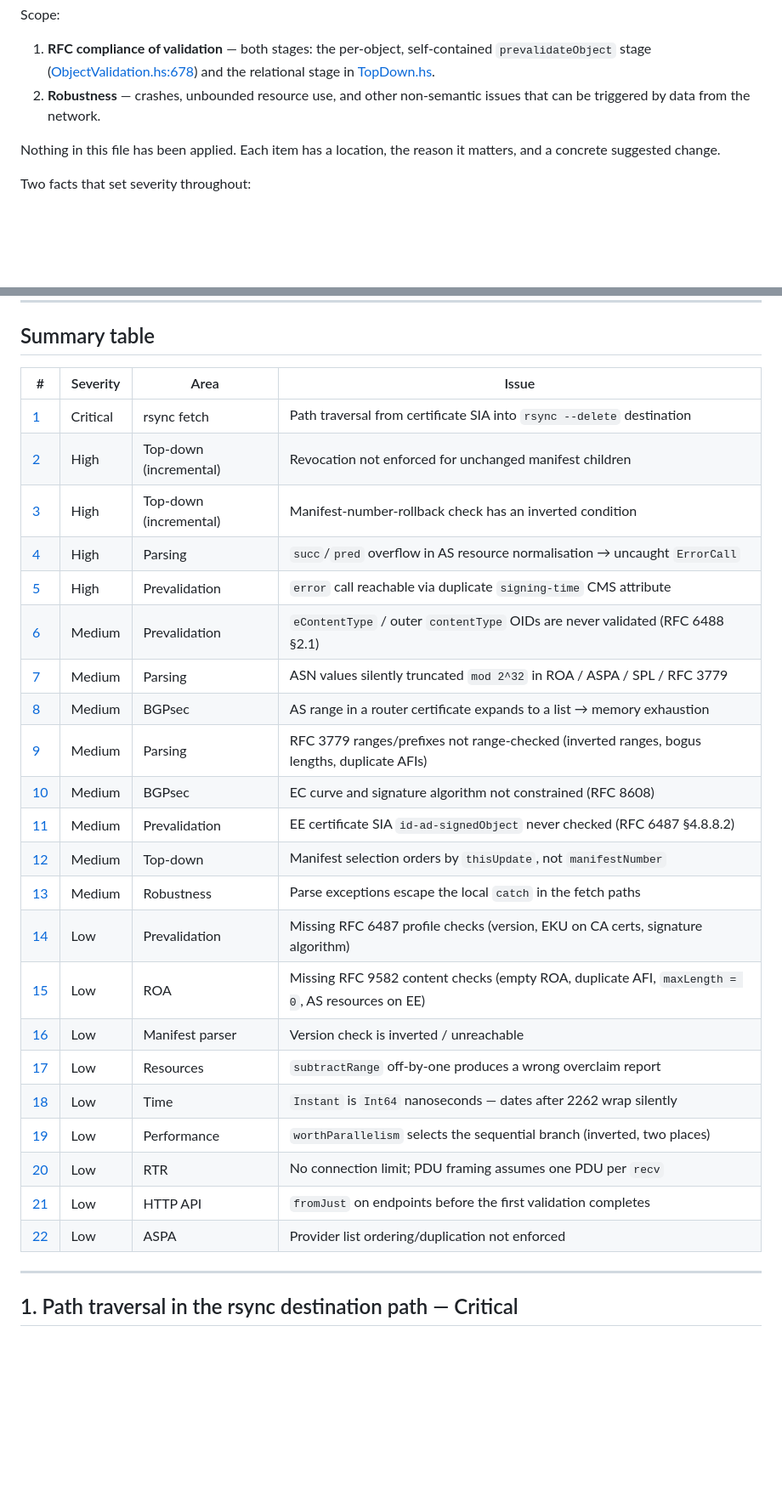
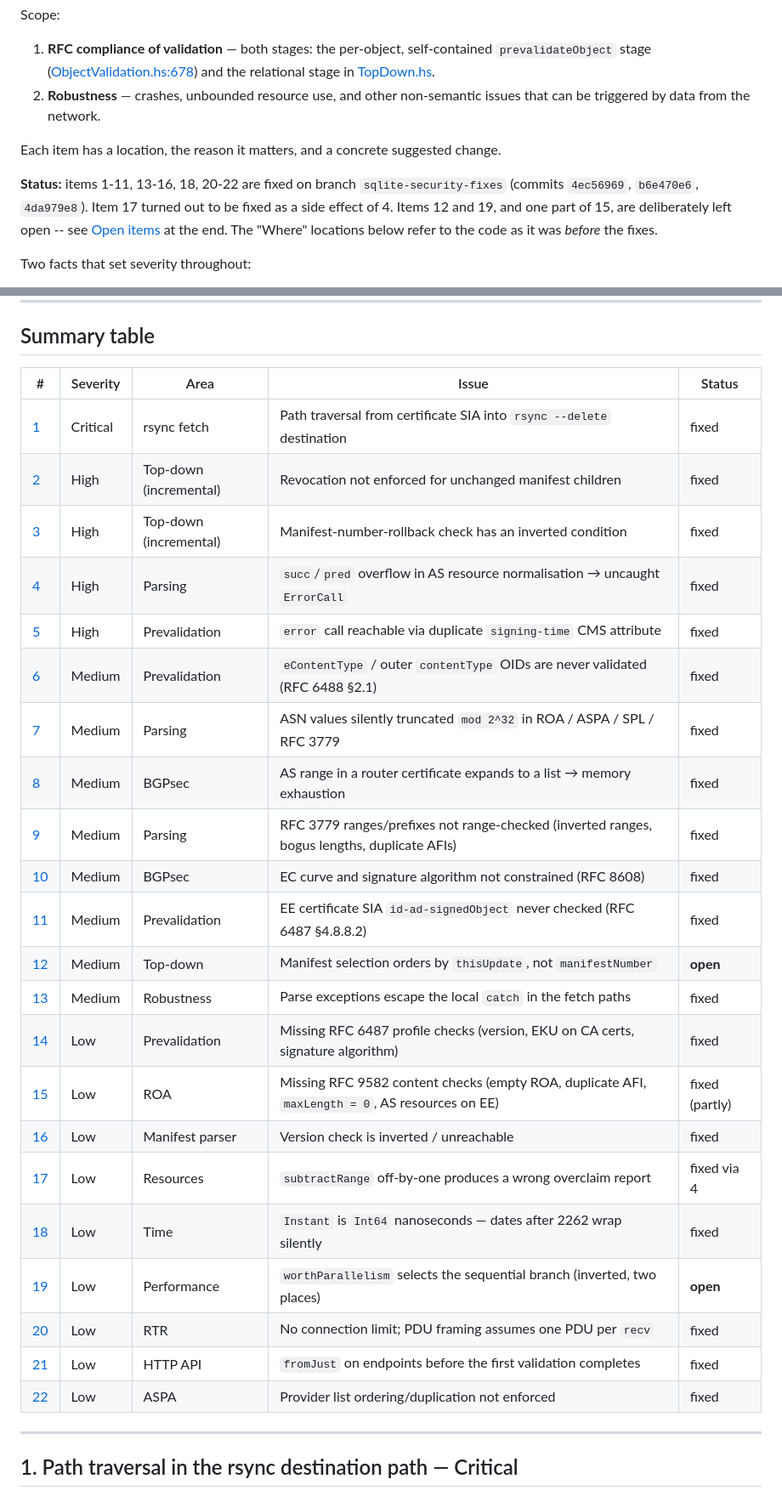
Before and after one commit to lolepezy/rpki-prover, a Markdown page: SECURITY-REVIEW.md, 2 parts joined by grey strips. Shown at 85% size. Rendered like a GitHub page; blank space fills up the shorter version.

Commit message:
Record fix status in the security review
Co-Authored-By: Claude Opus 5 <noreply@anthropic.com>

```diff
--- a/SECURITY-REVIEW.md
+++ b/SECURITY-REVIEW.md
@@ -10,8 +10,13 @@ Scope:
 2. **Robustness** — crashes, unbounded resource use, and other non-semantic issues
    that can be triggered by data from the network.
 
-Nothing in this file has been applied. Each item has a location, the reason it
-matters, and a concrete suggested change.
+Each item has a location, the reason it matters, and a concrete suggested change.
+
+**Status:** items 1-11, 13-16, 18, 20-22 are fixed on branch `sqlite-security-fixes`
+(commits `4ec56969`, `b6e470e6`, `4da979e8`). Item 17 turned out to be fixed as a
+side effect of 4. Items 12 and 19, and one part of 15, are deliberately left open
+-- see [Open items](#open) at the end. The "Where" locations below refer to the
+code as it was *before* the fixes.
 
 Two facts that set severity throughout:
 
@@ -34,30 +39,30 @@ polish.
 
 ## Summary table
 
-| # | Severity | Area | Issue |
-|---|----------|------|-------|
-| [1](#1) | Critical | rsync fetch | Path traversal from certificate SIA into `rsync --delete` destination |
-| [2](#2) | High | Top-down (incremental) | Revocation not enforced for unchanged manifest children |
-| [3](#3) | High | Top-down (incremental) | Manifest-number-rollback check has an inverted condition |
-| [4](#4) | High | Parsing | `succ`/`pred` overflow in AS resource normalisation → uncaught `ErrorCall` |
-| [5](#5) | High | Prevalidation | `error` call reachable via duplicate `signing-time` CMS attribute |
-| [6](#6) | Medium | Prevalidation | `eContentType` / outer `contentType` OIDs are never validated (RFC 6488 §2.1) |
-| [7](#7) | Medium | Parsing | ASN values silently truncated `mod 2^32` in ROA / ASPA / SPL / RFC 3779 |
-| [8](#8) | Medium | BGPsec | AS range in a router certificate expands to a list → memory exhaustion |
-| [9](#9) | Medium | Parsing | RFC 3779 ranges/prefixes not range-checked (inverted ranges, bogus lengths, duplicate AFIs) |
-| [10](#10) | Medium | BGPsec | EC curve and signature algorithm not constrained (RFC 8608) |
-| [11](#11) | Medium | Prevalidation | EE certificate SIA `id-ad-signedObject` never checked (RFC 6487 §4.8.8.2) |
-| [12](#12) | Medium | Top-down | Manifest selection orders by `thisUpdate`, not `manifestNumber` |
-| [13](#13) | Medium | Robustness | Parse exceptions escape the local `catch` in the fetch paths |
-| [14](#14) | Low | Prevalidation | Missing RFC 6487 profile checks (version, EKU on CA certs, signature algorithm) |
-| [15](#15) | Low | ROA | Missing RFC 9582 content checks (empty ROA, duplicate AFI, `maxLength = 0`, AS resources on EE) |
-| [16](#16) | Low | Manifest parser | Version check is inverted / unreachable |
-| [17](#17) | Low | Resources | `subtractRange` off-by-one produces a wrong overclaim report |
-| [18](#18) | Low | Time | `Instant` is `Int64` nanoseconds — dates after 2262 wrap silently |
-| [19](#19) | Low | Performance | `worthParallelism` selects the sequential branch (inverted, two places) |
-| [20](#20) | Low | RTR | No connection limit; PDU framing assumes one PDU per `recv` |
-| [21](#21) | Low | HTTP API | `fromJust` on endpoints before the first validation completes |
-| [22](#22) | Low | ASPA | Provider list ordering/duplication not enforced |
+| # | Severity | Area | Issue | Status |
+|---|----------|------|-------|--------|
+| [1](#1) | Critical | rsync fetch | Path traversal from certificate SIA into `rsync --delete` destination | fixed |
+| [2](#2) | High | Top-down (incremental) | Revocation not enforced for unchanged manifest children | fixed |
+| [3](#3) | High | Top-down (incremental) | Manifest-number-rollback check has an inverted condition | fixed |
+| [4](#4) | High | Parsing | `succ`/`pred` overflow in AS resource normalisation → uncaught `ErrorCall` | fixed |
+| [5](#5) | High | Prevalidation | `error` call reachable via duplicate `signing-time` CMS attribute | fixed |
+| [6](#6) | Medium | Prevalidation | `eContentType` / outer `contentType` OIDs are never validated (RFC 6488 §2.1) | fixed |
+| [7](#7) | Medium | Parsing | ASN values silently truncated `mod 2^32` in ROA / ASPA / SPL / RFC 3779 | fixed |
+| [8](#8) | Medium | BGPsec | AS range in a router certificate expands to a list → memory exhaustion | fixed |
+| [9](#9) | Medium | Parsing | RFC 3779 ranges/prefixes not range-checked (inverted ranges, bogus lengths, duplicate AFIs) | fixed |
+| [10](#10) | Medium | BGPsec | EC curve and signature algorithm not constrained (RFC 8608) | fixed |
+| [11](#11) | Medium | Prevalidation | EE certificate SIA `id-ad-signedObject` never checked (RFC 6487 §4.8.8.2) | fixed |
+| [12](#12) | Medium | Top-down | Manifest selection orders by `thisUpdate`, not `manifestNumber` | **open** |
+| [13](#13) | Medium | Robustness | Parse exceptions escape the local `catch` in the fetch paths | fixed |
+| [14](#14) | Low | Prevalidation | Missing RFC 6487 profile checks (version, EKU on CA certs, signature algorithm) | fixed |
+| [15](#15) | Low | ROA | Missing RFC 9582 content checks (empty ROA, duplicate AFI, `maxLength = 0`, AS resources on EE) | fixed (partly) |
+| [16](#16) | Low | Manifest parser | Version check is inverted / unreachable | fixed |
+| [17](#17) | Low | Resources | `subtractRange` off-by-one produces a wrong overclaim report | fixed via 4 |
+| [18](#18) | Low | Time | `Instant` is `Int64` nanoseconds — dates after 2262 wrap silently | fixed |
+| [19](#19) | Low | Performance | `worthParallelism` selects the sequential branch (inverted, two places) | **open** |
+| [20](#20) | Low | RTR | No connection limit; PDU framing assumes one PDU per `recv` | fixed |
+| [21](#21) | Low | HTTP API | `fromJust` on endpoints before the first validation completes | fixed |
+| [22](#22) | Low | ASPA | Provider list ordering/duplication not enforced | fixed |
 
 ---
 
```
Also changed, not shown: other parts of SECURITY-REVIEW.md (+38 -0 lines).
